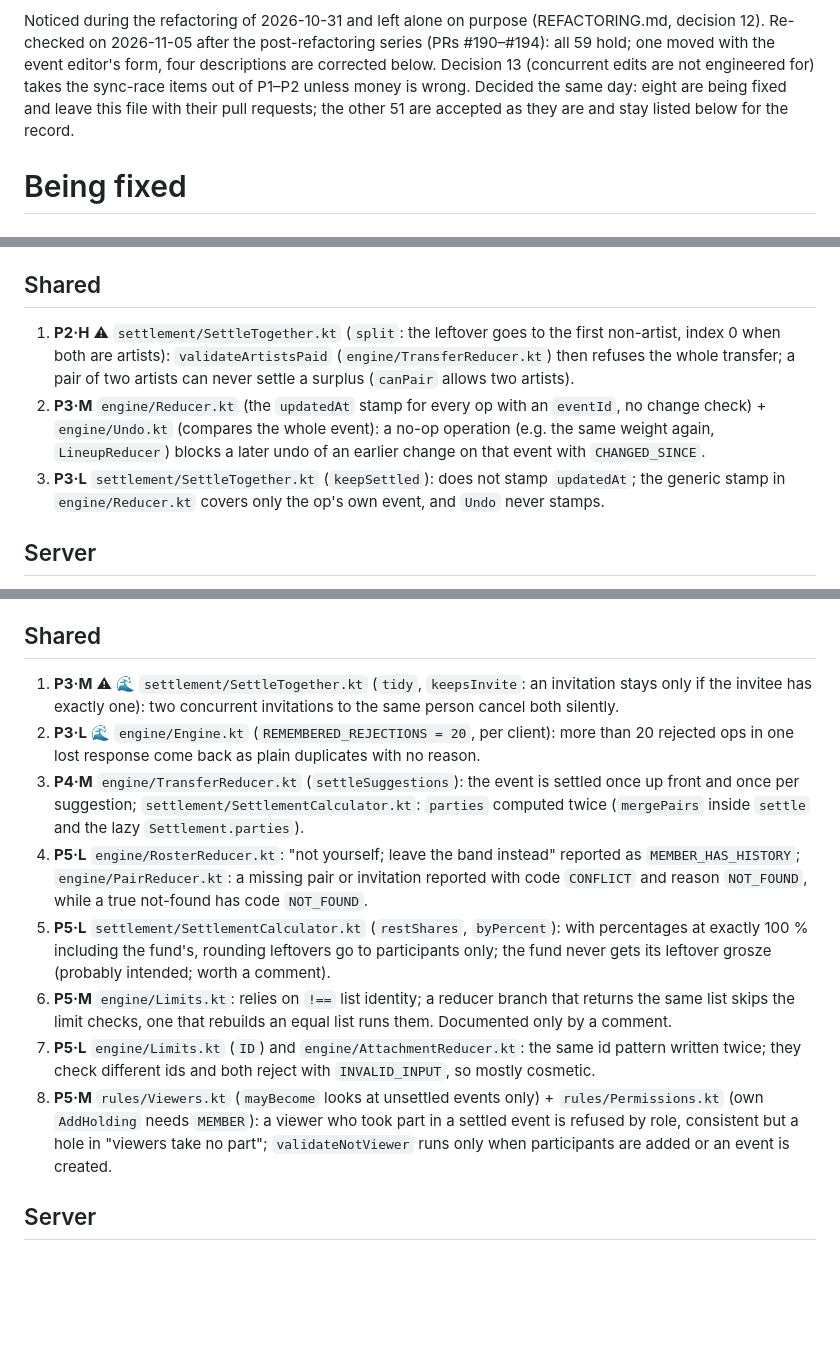
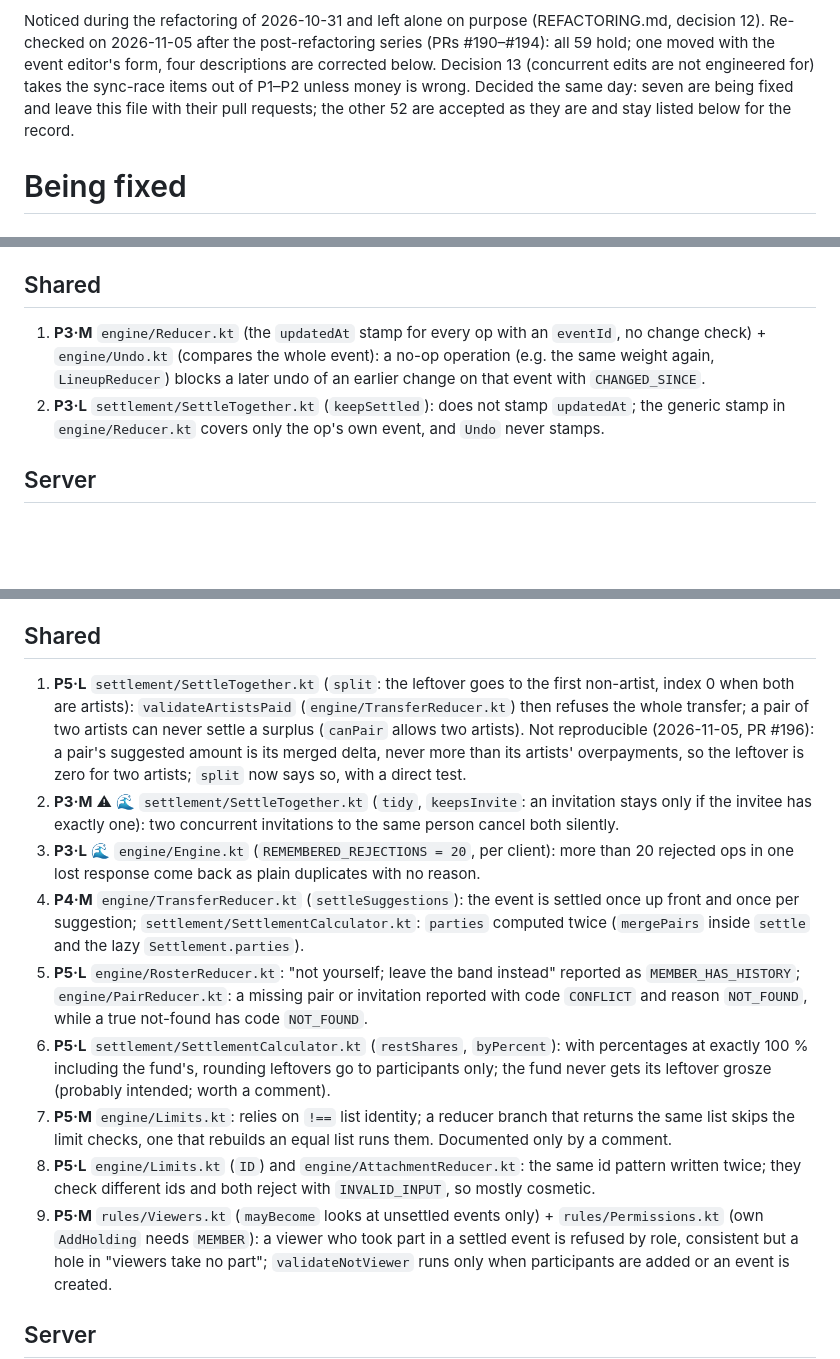
Before and after one commit to jacekgajek/kapelusz, a Markdown page: BACKLOG.md, 3 parts joined by grey strips. Rendered like a GitHub page; blank space fills up the shorter version.

Commit message:
docs: Shared 1 is not reproducible; accepted with the reason
Co-Authored-By: Claude Fable 5.1 <noreply@anthropic.com>

```diff
--- a/BACKLOG.md
+++ b/BACKLOG.md
@@ -13,8 +13,8 @@ obscure sync edge case: it needs a sync or a second device to land at the wrong
 Noticed during the refactoring of 2026-10-31 and left alone on purpose (REFACTORING.md, decision 12). Re-checked on
 2026-11-05 after the post-refactoring series (PRs #190–#194): all 59 hold; one moved with the event editor's form, four
 descriptions are corrected below. Decision 13 (concurrent edits are not engineered for) takes the sync-race items out
-of P1–P2 unless money is wrong. Decided the same day: eight are being fixed and leave this file with their pull
-requests; the other 51 are accepted as they are and stay listed below for the record.
+of P1–P2 unless money is wrong. Decided the same day: seven are being fixed and leave this file with their pull
+requests; the other 52 are accepted as they are and stay listed below for the record.
 
 # Being fixed
 
@@ -40,13 +40,10 @@ requests; the other 51 are accepted as they are and stay listed below for the re
 
 ## Shared
 
-1. **P2·H** ⚠ `settlement/SettleTogether.kt` (`split`: the leftover goes to the first non-artist, index 0 when both are
-   artists): `validateArtistsPaid` (`engine/TransferReducer.kt`) then refuses the whole transfer; a pair of two
-   artists can never settle a surplus (`canPair` allows two artists).
-2. **P3·M** `engine/Reducer.kt` (the `updatedAt` stamp for every op with an `eventId`, no change check) +
+1. **P3·M** `engine/Reducer.kt` (the `updatedAt` stamp for every op with an `eventId`, no change check) +
    `engine/Undo.kt` (compares the whole event): a no-op operation (e.g. the same weight again, `LineupReducer`) blocks
    a later undo of an earlier change on that event with `CHANGED_SINCE`.
-3. **P3·L** `settlement/SettleTogether.kt` (`keepSettled`): does not stamp `updatedAt`; the generic stamp in
+2. **P3·L** `settlement/SettleTogether.kt` (`keepSettled`): does not stamp `updatedAt`; the generic stamp in
    `engine/Reducer.kt` covers only the op's own event, and `Undo` never stamps.
 
 ## Server
@@ -125,24 +122,29 @@ reason that is new.
 
 ## Shared
 
-1. **P3·M** ⚠ 🌊 `settlement/SettleTogether.kt` (`tidy`, `keepsInvite`: an invitation stays only if the invitee has
+1. **P5·L** `settlement/SettleTogether.kt` (`split`: the leftover goes to the first non-artist, index 0 when both are
+   artists): `validateArtistsPaid` (`engine/TransferReducer.kt`) then refuses the whole transfer; a pair of two
+   artists can never settle a surplus (`canPair` allows two artists).
+   Not reproducible (2026-11-05, PR #196): a pair's suggested amount is its merged delta, never more than its
+   artists' overpayments, so the leftover is zero for two artists; `split` now says so, with a direct test.
+2. **P3·M** ⚠ 🌊 `settlement/SettleTogether.kt` (`tidy`, `keepsInvite`: an invitation stays only if the invitee has
    exactly one): two concurrent invitations to the same person cancel both silently.
-2. **P3·L** 🌊 `engine/Engine.kt` (`REMEMBERED_REJECTIONS = 20`, per client): more than 20 rejected ops in one lost
+3. **P3·L** 🌊 `engine/Engine.kt` (`REMEMBERED_REJECTIONS = 20`, per client): more than 20 rejected ops in one lost
    response come back as plain duplicates with no reason.
-3. **P4·M** `engine/TransferReducer.kt` (`settleSuggestions`): the event is settled once up front and once per
+4. **P4·M** `engine/TransferReducer.kt` (`settleSuggestions`): the event is settled once up front and once per
    suggestion; `settlement/SettlementCalculator.kt`: `parties` computed twice (`mergePairs` inside `settle` and the
    lazy `Settlement.parties`).
-4. **P5·L** `engine/RosterReducer.kt`: "not yourself; leave the band instead" reported as `MEMBER_HAS_HISTORY`;
+5. **P5·L** `engine/RosterReducer.kt`: "not yourself; leave the band instead" reported as `MEMBER_HAS_HISTORY`;
    `engine/PairReducer.kt`: a missing pair or invitation reported with code `CONFLICT` and reason `NOT_FOUND`, while a
    true not-found has code `NOT_FOUND`.
-5. **P5·L** `settlement/SettlementCalculator.kt` (`restShares`, `byPercent`): with percentages at exactly 100 %
+6. **P5·L** `settlement/SettlementCalculator.kt` (`restShares`, `byPercent`): with percentages at exactly 100 %
    including the fund's, rounding leftovers go to participants only; the fund never gets its leftover grosze
    (probably intended; worth a comment).
-6. **P5·M** `engine/Limits.kt`: relies on `!==` list identity; a reducer branch that returns the same list skips the
+7. **P5·M** `engine/Limits.kt`: relies on `!==` list identity; a reducer branch that returns the same list skips the
    limit checks, one that rebuilds an equal list runs them. Documented only by a comment.
-7. **P5·L** `engine/Limits.kt` (`ID`) and `engine/AttachmentReducer.kt`: the same id pattern written twice; they check
+8. **P5·L** `engine/Limits.kt` (`ID`) and `engine/AttachmentReducer.kt`: the same id pattern written twice; they check
     different ids and both reject with `INVALID_INPUT`, so mostly cosmetic.
-8. **P5·M** `rules/Viewers.kt` (`mayBecome` looks at unsettled events only) + `rules/Permissions.kt` (own `AddHolding`
+9. **P5·M** `rules/Viewers.kt` (`mayBecome` looks at unsettled events only) + `rules/Permissions.kt` (own `AddHolding`
     needs `MEMBER`): a viewer who took part in a settled event is refused by role, consistent but a hole in "viewers
     take no part"; `validateNotViewer` runs only when participants are added or an event is created.
 
```
